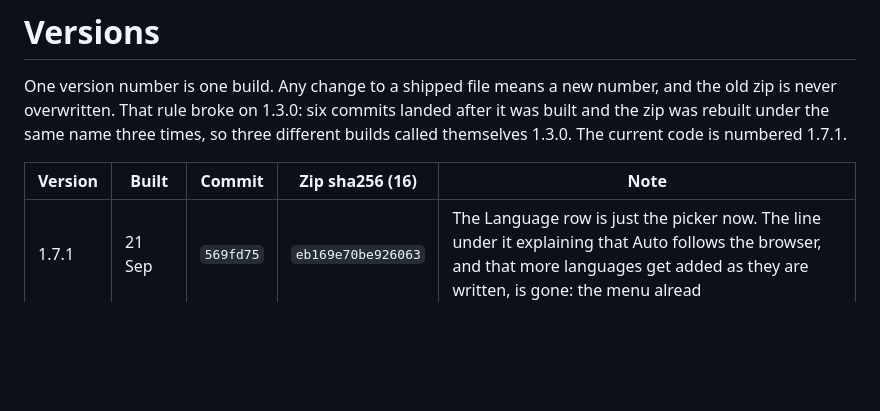
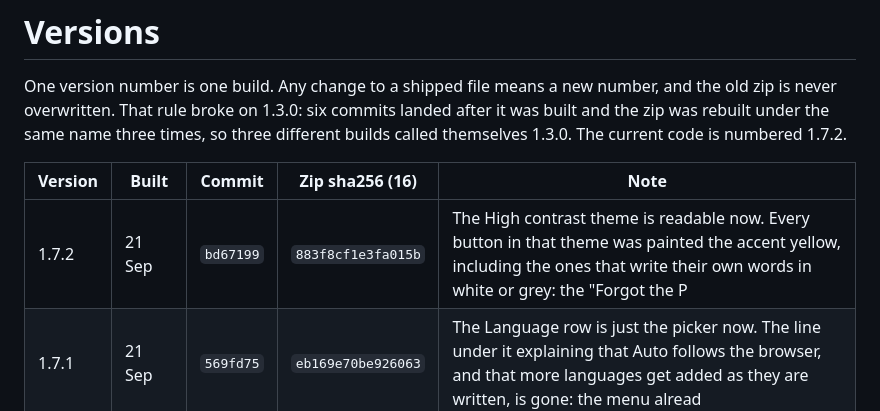
Before and after one commit to Forsigh/lil-bro-history-wipe, a Markdown page: docs/VERSIONS.md, the part around the change. GitHub-like rendering; blank space fills up the shorter version.

Commit message:
the row for 1.7.2

```diff
--- a/docs/VERSIONS.md
+++ b/docs/VERSIONS.md
@@ -3,10 +3,11 @@
 One version number is one build. Any change to a shipped file means a new number,
 and the old zip is never overwritten. That rule broke on 1.3.0: six commits landed
 after it was built and the zip was rebuilt under the same name three times, so three
-different builds called themselves 1.3.0. The current code is numbered 1.7.1.
+different builds called themselves 1.3.0. The current code is numbered 1.7.2.
 
 | Version | Built | Commit | Zip sha256 (16) | Note |
 |---|---|---|---|---|
+| 1.7.2 | 21 Sep | `bd67199` | `883f8cf1e3fa015b` | The High contrast theme is readable now. Every button in that theme was painted the accent yellow, including the ones that write their own words in white or grey: the "Forgot the P |
 | 1.7.1 | 21 Sep | `569fd75` | `eb169e70be926063` | The Language row is just the picker now. The line under it explaining that Auto follows the browser, and that more languages get added as they are written, is gone: the menu alread |
 | 1.7.0 | 21 Sep | `238637a` | `3791fd6aedc601ca` | The Polish version is Polish all the way through. Every line the extension can put in front of you now comes out of the language file, including the ones that were still written in |
 | 1.6.1 | 21 Sep | `29206bb` | `bd7bf9df462bcc00` | The popup no longer asks for the PIN. It used to put up a box that you typed into, and which then simply disappeared, which protects nothing and makes the extension look broken. Wi |
```
